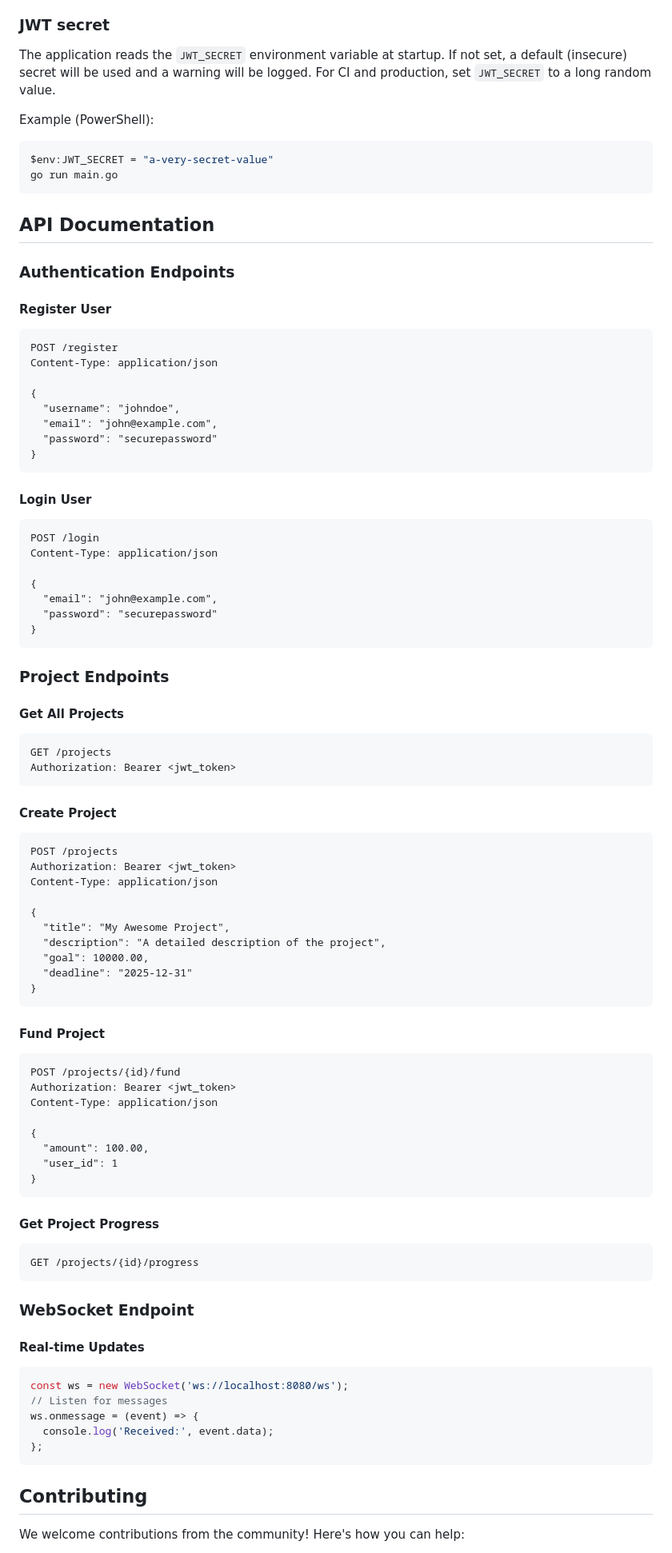
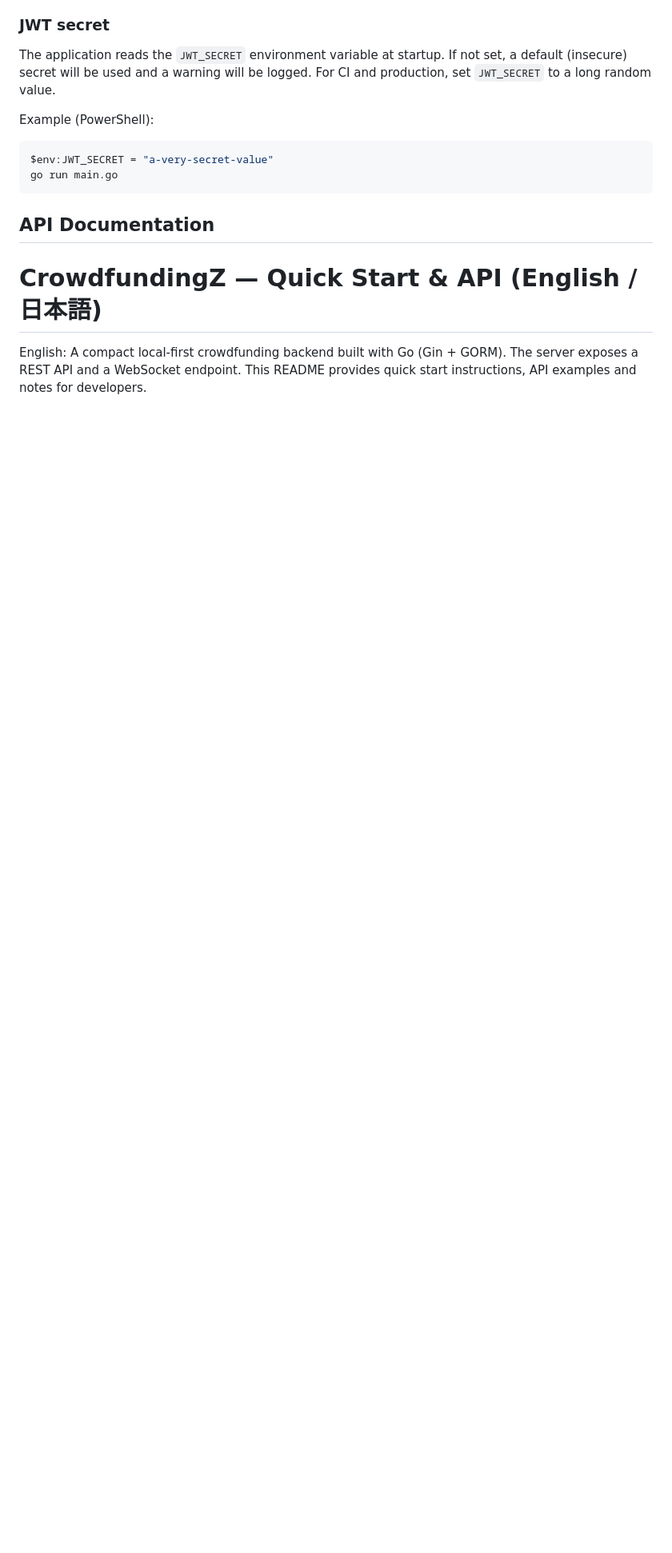
Before and after one commit to hrbzhq/crowdfunding_z, a Markdown page: README.md, the part around one of its changes. Shown at 80% size. Drawn GitHub-style; blank space fills up the shorter version.

Commit message:
docs: replace README with bilingual English/Japanese quickstart and API overview

````diff
--- a/README.md
+++ b/README.md
@@ -212,83 +212,7 @@ go run main.go
 ```
 
 ## API Documentation
+# CrowdfundingZ — Quick Start & API (English / 日本語)
 
-### Authentication Endpoints
+English: A compact local-first crowdfunding backend built with Go (Gin + GORM). The server exposes a REST API and a WebSocket endpoint. This README provides quick start instructions, API examples and notes for developers.
 
-#### Register User
-```http
-POST /register
-Content-Type: application/json
-
-{
-  "username": "johndoe",
-  "email": "john@example.com",
-  "password": "securepassword"
-}
-```
-
-#### Login User
-```http
-POST /login
-Content-Type: application/json
-
-{
-  "email": "john@example.com",
-  "password": "securepassword"
-}
-```
-
-### Project Endpoints
-
-#### Get All Projects
-```http
-GET /projects
-Authorization: Bearer <jwt_token>
-```
-
-#### Create Project
-```http
-POST /projects
-Authorization: Bearer <jwt_token>
-Content-Type: application/json
-
-{
-  "title": "My Awesome Project",
-  "description": "A detailed description of the project",
-  "goal": 10000.00,
-  "deadline": "2025-12-31"
-}
-```
-
-#### Fund Project
-```http
-POST /projects/{id}/fund
-Authorization: Bearer <jwt_token>
-Content-Type: application/json
-
-{
-  "amount": 100.00,
-  "user_id": 1
-}
-```
-
-#### Get Project Progress
-```http
-GET /projects/{id}/progress
-```
-
-### WebSocket Endpoint
-
-#### Real-time Updates
-```javascript
-const ws = new WebSocket('ws://localhost:8080/ws');
-// Listen for messages
-ws.onmessage = (event) => {
-  console.log('Received:', event.data);
-};
-```
-
-## Contributing
-
-We welcome contributions from the community! Here's how you can help:
-
````
Also changed, not shown: other parts of README.md (+72 -105 lines).
